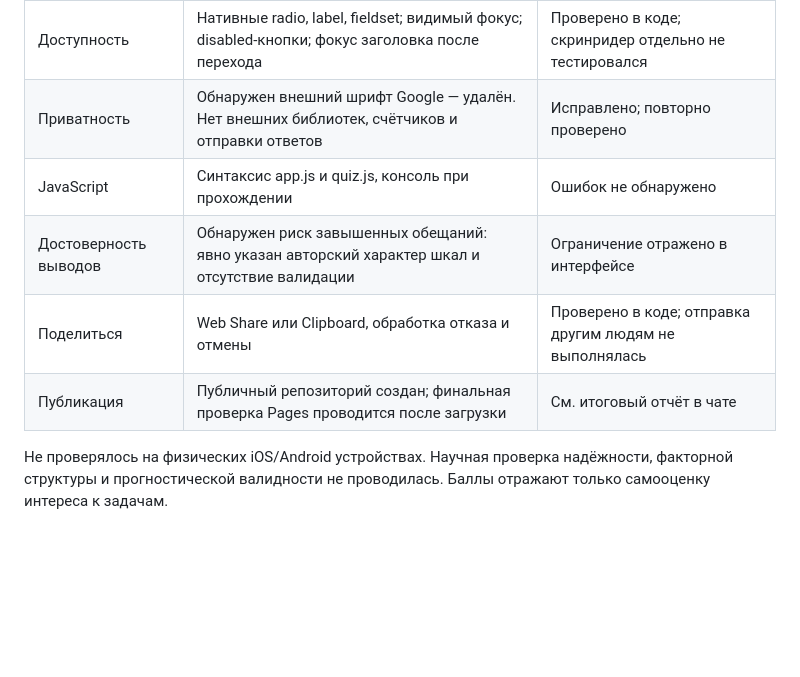
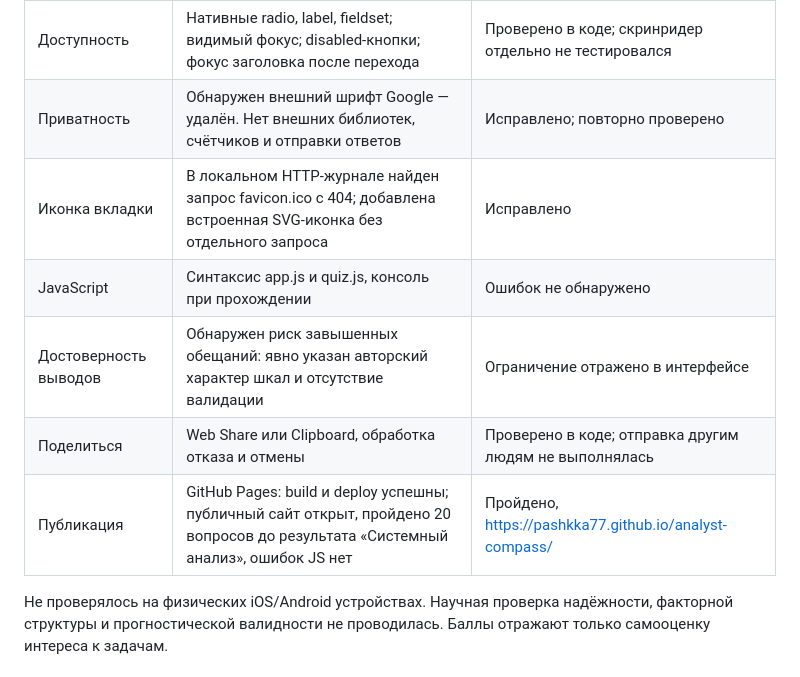
Before and after one commit to Pashkka77/analyst-compass, a Markdown page: QA.md, the part around the change. Rendered like a GitHub page; blank space fills up the shorter version.

Commit message:
Record completed publication and final self-check

```diff
--- a/QA.md
+++ b/QA.md
@@ -16,9 +16,10 @@
 | Методика | Открытие и закрытие окна, источники, ограничения, обработка пропусков | Пройдено, браузер |
 | Доступность | Нативные radio, label, fieldset; видимый фокус; disabled-кнопки; фокус заголовка после перехода | Проверено в коде; скринридер отдельно не тестировался |
 | Приватность | Обнаружен внешний шрифт Google — удалён. Нет внешних библиотек, счётчиков и отправки ответов | Исправлено; повторно проверено |
+| Иконка вкладки | В локальном HTTP-журнале найден запрос favicon.ico с 404; добавлена встроенная SVG-иконка без отдельного запроса | Исправлено |
 | JavaScript | Синтаксис app.js и quiz.js, консоль при прохождении | Ошибок не обнаружено |
 | Достоверность выводов | Обнаружен риск завышенных обещаний: явно указан авторский характер шкал и отсутствие валидации | Ограничение отражено в интерфейсе |
 | Поделиться | Web Share или Clipboard, обработка отказа и отмены | Проверено в коде; отправка другим людям не выполнялась |
-| Публикация | Публичный репозиторий создан; финальная проверка Pages проводится после загрузки | См. итоговый отчёт в чате |
+| Публикация | GitHub Pages: build и deploy успешны; публичный сайт открыт, пройдено 20 вопросов до результата «Системный анализ», ошибок JS нет | Пройдено, https://pashkka77.github.io/analyst-compass/ |
 
 Не проверялось на физических iOS/Android устройствах. Научная проверка надёжности, факторной структуры и прогностической валидности не проводилась. Баллы отражают только самооценку интереса к задачам.
```
